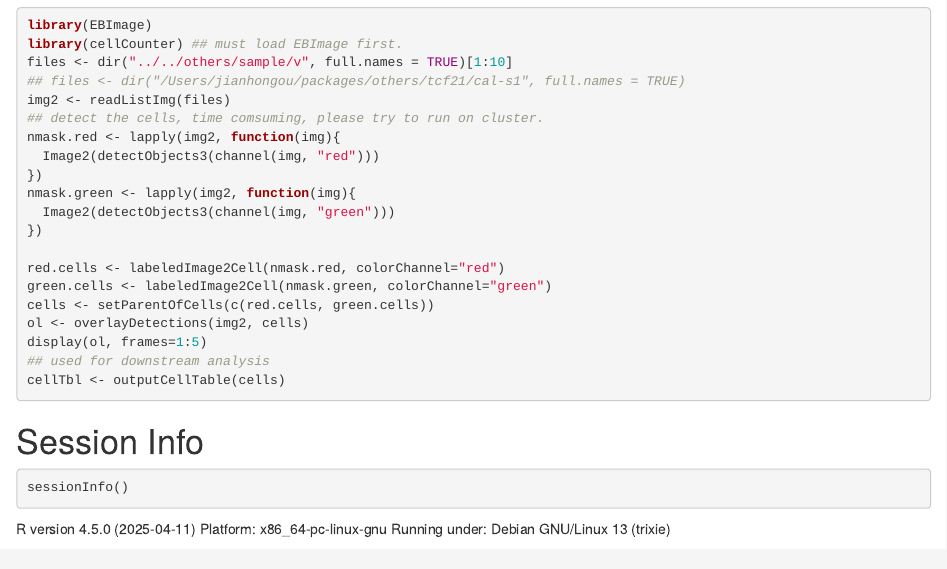
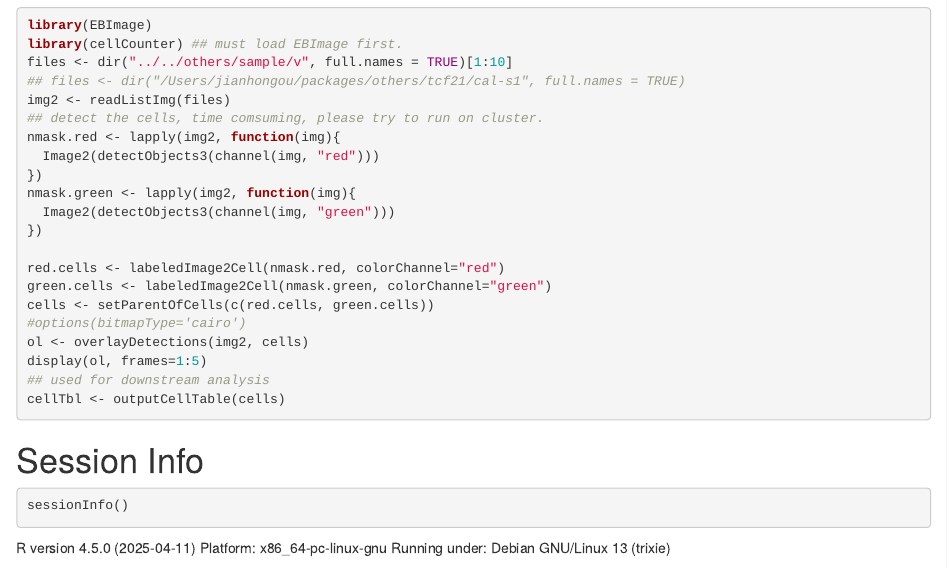
Before and after one commit to jianhong/cellCounter, an R Markdown document (vignettes/cellCounter.Rmd): the page in a window 1100 px wide, from 240 px down. Rendered offline with R 4.5, knitr and Pandoc, with nearby package versions; drawn as R Markdown's standard HTML page in place of the format the file asks for.

Commit message:
add one line to set bitmapType='cairo' in vignette

```diff
--- a/vignettes/cellCounter.Rmd
+++ b/vignettes/cellCounter.Rmd
@@ -39,6 +39,7 @@ nmask.green <- lapply(img2, function(img){
 red.cells <- labeledImage2Cell(nmask.red, colorChannel="red")
 green.cells <- labeledImage2Cell(nmask.green, colorChannel="green")
 cells <- setParentOfCells(c(red.cells, green.cells))
+#options(bitmapType='cairo')
 ol <- overlayDetections(img2, cells)
 display(ol, frames=1:5)
 ## used for downstream analysis
```
